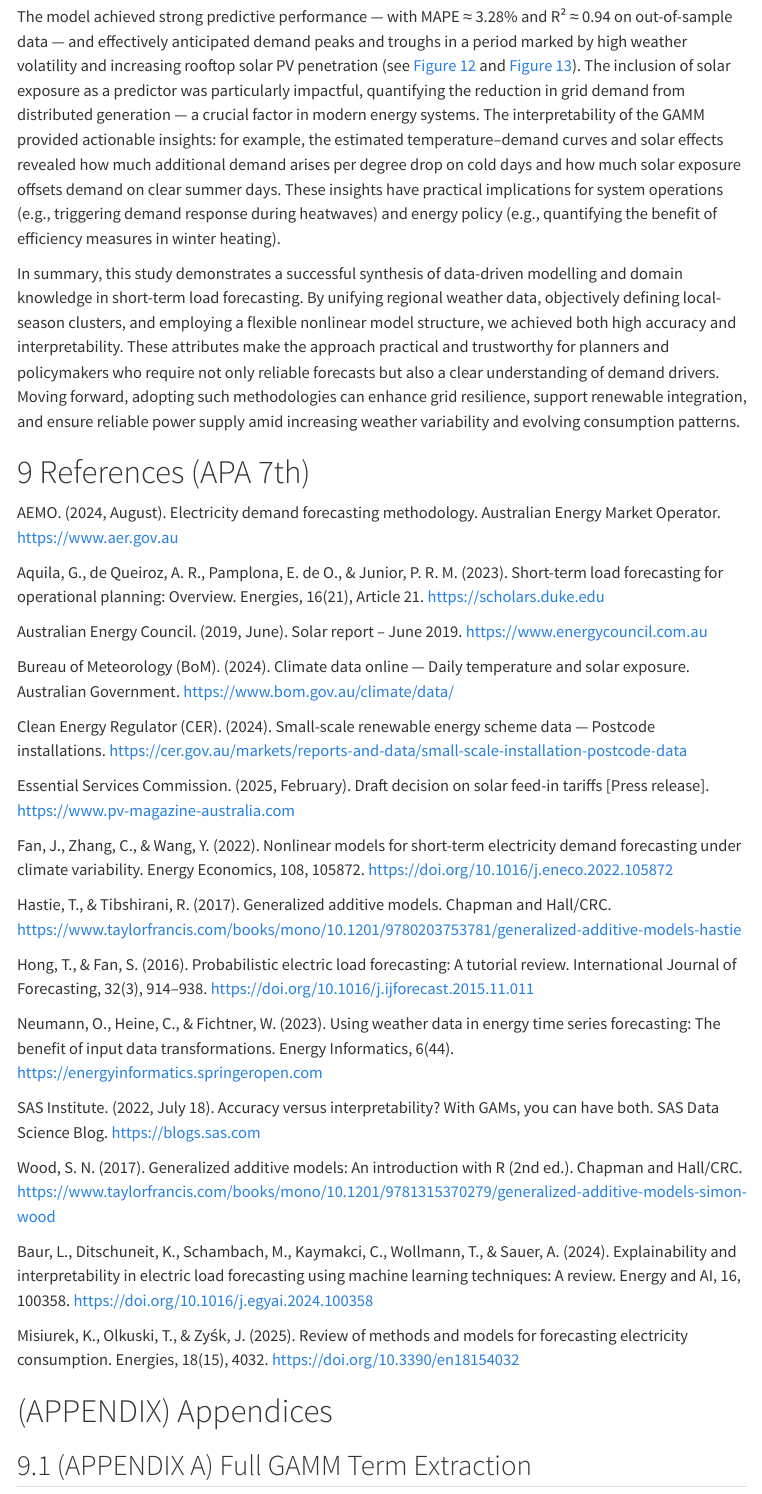
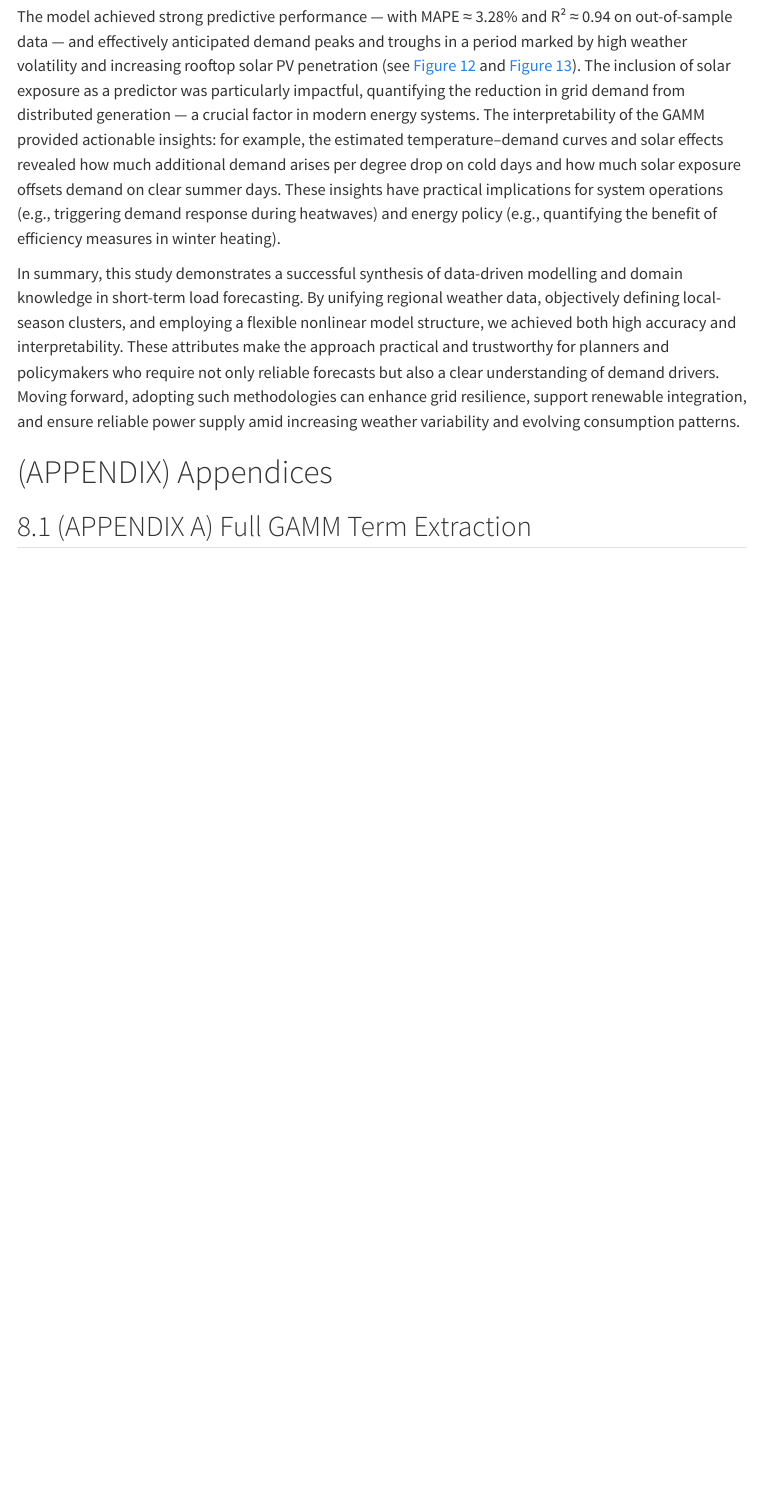
Before and after one commit to xurong980623/Weather-dependent-load-forecasting, a Quarto document (report.qmd): the page in a window 1100 px wide, from 6990 px down. Rendered offline with R 4.5, knitr and Pandoc in place of Quarto, with nearby package versions; some code elsewhere in the file could not run offline; menus at the side of the page are left out; column names are cleaned by a stand-in for the janitor package.

Commit message:
removed manually generated reference

```diff
--- a/report.qmd
+++ b/report.qmd
@@ -2821,36 +2821,6 @@ The model achieved strong predictive performance — with MAPE ≈ 3.28% and R²
 
 In summary, this study demonstrates a successful synthesis of data-driven modelling and domain knowledge in short-term load forecasting. By unifying regional weather data, objectively defining local-season clusters, and employing a flexible nonlinear model structure, we achieved both high accuracy and interpretability. These attributes make the approach practical and trustworthy for planners and policymakers who require not only reliable forecasts but also a clear understanding of demand drivers. Moving forward, adopting such methodologies can enhance grid resilience, support renewable integration, and ensure reliable power supply amid increasing weather variability and evolving consumption patterns.
 
-# References (APA 7th)
-
-AEMO. (2024, August). Electricity demand forecasting methodology. Australian Energy Market Operator. https://www.aer.gov.au
-
-Aquila, G., de Queiroz, A. R., Pamplona, E. de O., & Junior, P. R. M. (2023). Short-term load forecasting for operational planning: Overview. Energies, 16(21), Article 21. https://scholars.duke.edu
-
-Australian Energy Council. (2019, June). Solar report – June 2019. https://www.energycouncil.com.au
-
-Bureau of Meteorology (BoM). (2024). Climate data online — Daily temperature and solar exposure. Australian Government. https://www.bom.gov.au/climate/data/
-
-Clean Energy Regulator (CER). (2024). Small-scale renewable energy scheme data — Postcode installations. https://cer.gov.au/markets/reports-and-data/small-scale-installation-postcode-data
-
-Essential Services Commission. (2025, February). Draft decision on solar feed-in tariffs [Press release]. https://www.pv-magazine-australia.com
-
-Fan, J., Zhang, C., & Wang, Y. (2022). Nonlinear models for short-term electricity demand forecasting under climate variability. Energy Economics, 108, 105872. https://doi.org/10.1016/j.eneco.2022.105872
-
-Hastie, T., & Tibshirani, R. (2017). Generalized additive models. Chapman and Hall/CRC. https://www.taylorfrancis.com/books/mono/10.1201/9780203753781/generalized-additive-models-hastie
-
-Hong, T., & Fan, S. (2016). Probabilistic electric load forecasting: A tutorial review. International Journal of Forecasting, 32(3), 914–938. https://doi.org/10.1016/j.ijforecast.2015.11.011
-
-Neumann, O., Heine, C., & Fichtner, W. (2023). Using weather data in energy time series forecasting: The benefit of input data transformations. Energy Informatics, 6(44). https://energyinformatics.springeropen.com
-
-SAS Institute. (2022, July 18). Accuracy versus interpretability? With GAMs, you can have both. SAS Data Science Blog. https://blogs.sas.com
-
-Wood, S. N. (2017). Generalized additive models: An introduction with R (2nd ed.). Chapman and Hall/CRC. https://www.taylorfrancis.com/books/mono/10.1201/9781315370279/generalized-additive-models-simon-wood
-
-Baur, L., Ditschuneit, K., Schambach, M., Kaymakci, C., Wollmann, T., & Sauer, A. (2024). Explainability and interpretability in electric load forecasting using machine learning techniques: A review. Energy and AI, 16, 100358. https://doi.org/10.1016/j.egyai.2024.100358
-
-Misiurek, K., Olkuski, T., & Zyśk, J. (2025). Review of methods and models for forecasting electricity consumption. Energies, 18(15), 4032. https://doi.org/10.3390/en18154032
-
 # (APPENDIX) Appendices {.unnumbered}
 
 ## (APPENDIX A) Full GAMM Term Extraction {#app-gamm-terms}
```
